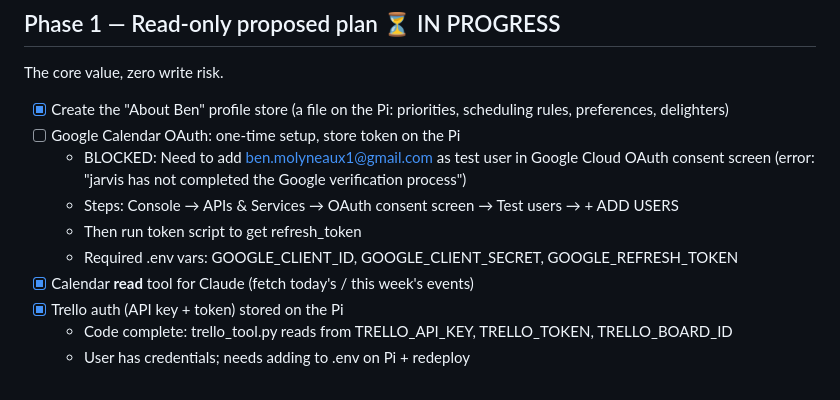
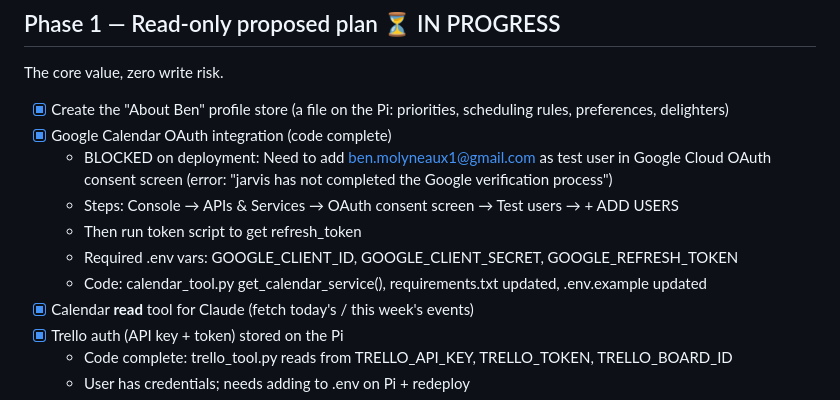
Before and after one commit to benmol1/jarvis, a Markdown page: TODO.md, the part around one of its changes. GitHub-like rendering.

Commit message:
Update TODO: mark Google Calendar OAuth as code complete, add deployment notes
Cross-referenced latest commit (f76f311) which added Google Calendar OAuth integration:
- calendar_tool.py: get_calendar_service() function
- requirements.txt: google-api-python-client, google-auth-oauthlib, google-auth-httplib2
- .env.example: GOOGLE_CLIENT_ID, GOOGLE_CLIENT_SECRET, GOOGLE_REFRESH_TOKEN
- test_calendar_tool.py: updated mocks for env vars and service

Updated TODO to reflect code completion while noting deployment is blocked by Google verification.

Generated by Mistral Vibe.
Co-Authored-By: Mistral Vibe <vibe@mistral.ai>

```diff
--- a/TODO.md
+++ b/TODO.md
@@ -32,11 +32,12 @@ Prove the phone → Pi → Claude text round-trip.
 The core value, zero write risk.
 
 - [x] Create the "About Ben" profile store (a file on the Pi: priorities, scheduling rules, preferences, delighters)
-- [ ] Google Calendar OAuth: one-time setup, store token on the Pi
-  - BLOCKED: Need to add ben.molyneaux1@gmail.com as test user in Google Cloud OAuth consent screen (error: "jarvis has not completed the Google verification process")
+- [x] Google Calendar OAuth integration (code complete)
+  - BLOCKED on deployment: Need to add ben.molyneaux1@gmail.com as test user in Google Cloud OAuth consent screen (error: "jarvis has not completed the Google verification process")
   - Steps: Console → APIs & Services → OAuth consent screen → Test users → + ADD USERS
   - Then run token script to get refresh_token
   - Required .env vars: GOOGLE_CLIENT_ID, GOOGLE_CLIENT_SECRET, GOOGLE_REFRESH_TOKEN
+  - Code: calendar_tool.py get_calendar_service(), requirements.txt updated, .env.example updated
 - [x] Calendar **read** tool for Claude (fetch today's / this week's events)
 - [x] Trello auth (API key + token) stored on the Pi
   - Code complete: trello_tool.py reads from TRELLO_API_KEY, TRELLO_TOKEN, TRELLO_BOARD_ID
```
Also changed, not shown: other parts of TODO.md (+1 -1 lines).
